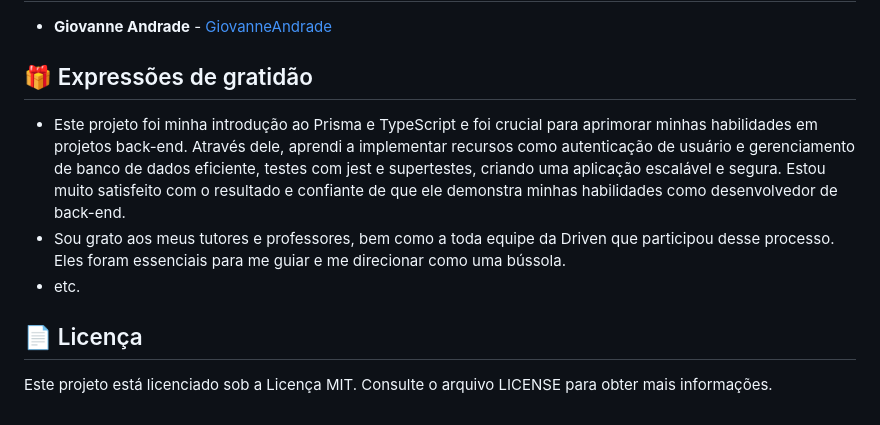
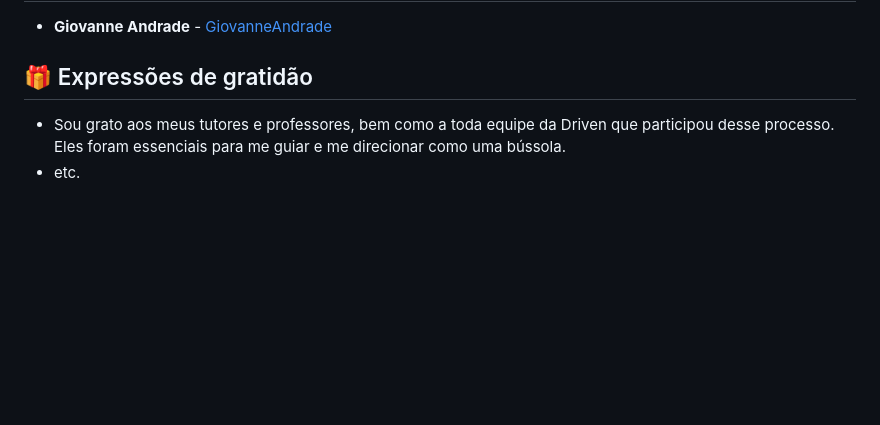
Before and after one commit to GiovanneAndrade/myLinks-back, a Markdown page: README.md, the part around the change. GitHub-like rendering; blank space fills up the shorter version.

Commit message:
:books:	docs: updating readme

```diff
--- a/README.md
+++ b/README.md
@@ -132,11 +132,5 @@ npm run test
 
 ## 🎁 Expressões de gratidão
 
-- Este projeto foi minha introdução ao Prisma e TypeScript e foi crucial para aprimorar minhas habilidades em projetos back-end. Através dele, aprendi a implementar recursos como autenticação de usuário e gerenciamento de banco de dados eficiente, testes com jest e supertestes, criando uma aplicação escalável e segura. Estou muito satisfeito com o resultado e confiante de que ele demonstra minhas habilidades como desenvolvedor de back-end.
 - Sou grato aos meus tutores e professores, bem como a toda equipe da Driven que participou desse processo. Eles foram essenciais para me guiar e me direcionar como uma bússola.
 - etc.
-
-
-## 📄 Licença
-
-Este projeto está licenciado sob a Licença MIT. Consulte o arquivo LICENSE para obter mais informações.
```
